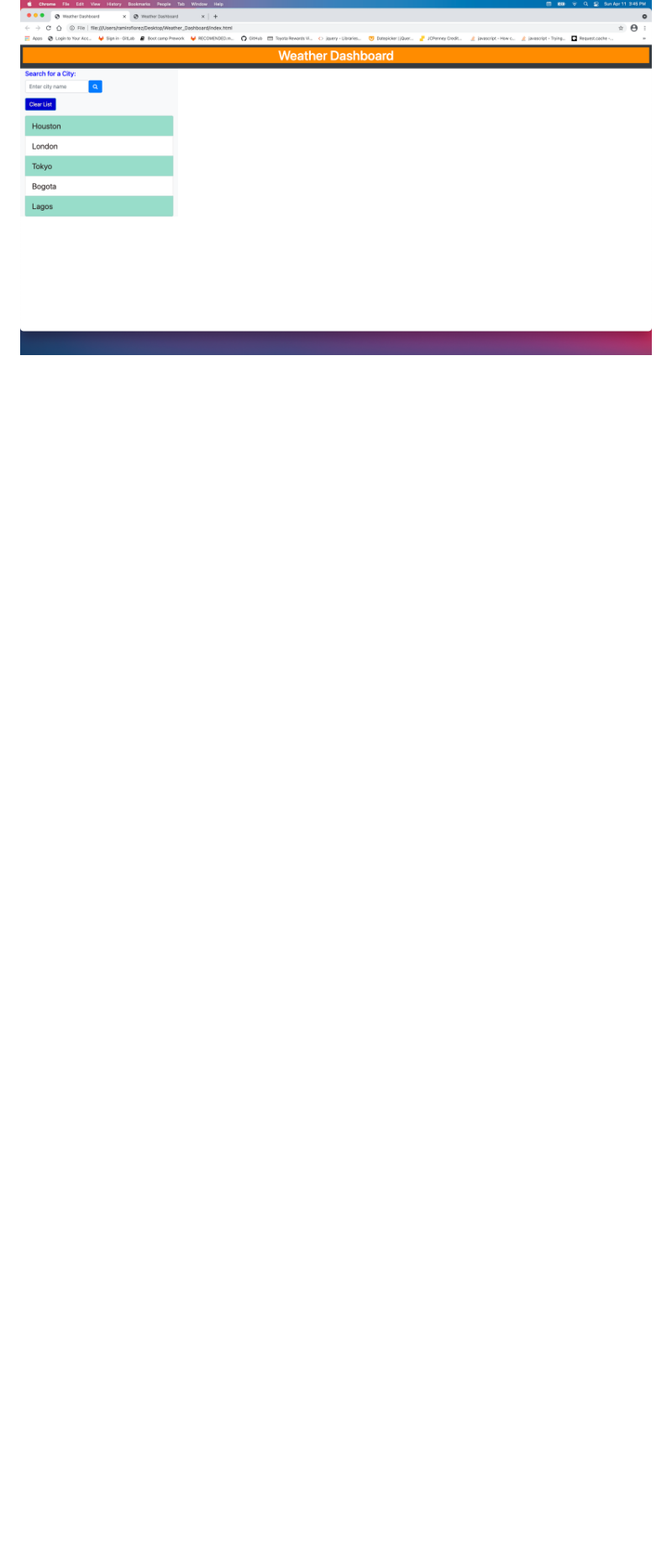
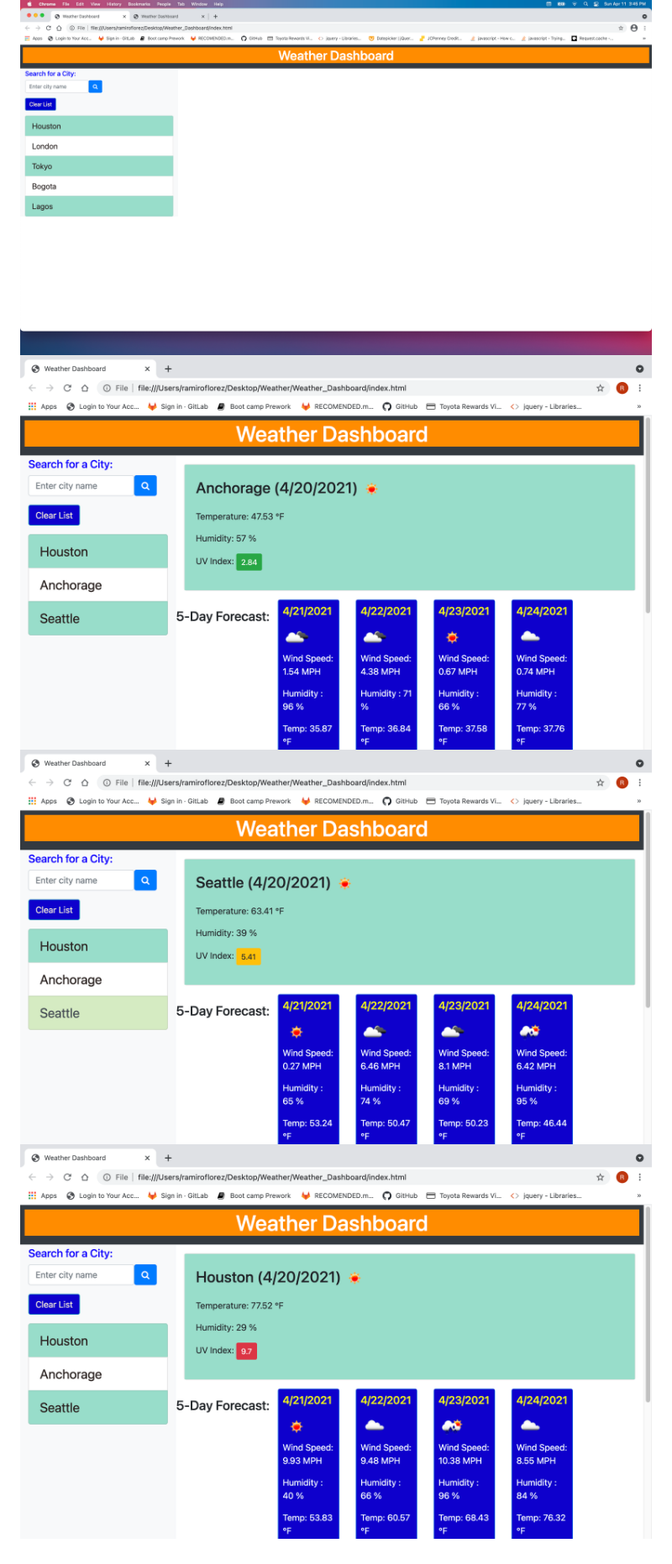
Before and after one commit to ramflorez/Weather_Dashboard, a Markdown page: README.md, the part around the change printed below. Shown: that part at 84% size. Drawn GitHub-style; pictures changed too: Assests/Images/greenuv.png (added), Assests/Images/orangeuv.png (added), Assests/Images/reduv.png (added); blank space fills up the shorter version.

Commit message:
update Readme & script

```diff
--- a/README.md
+++ b/README.md
@@ -14,3 +15,6 @@ please see snapshots of the deployed pages below.
 <img src="./Assests/Images/After_click.png">
 <img src="./Assests/Images/Before_click.png">
 <img src="./Assests/Images/Search_List.png">
+<img src="./Assests/Images/greenuv.png">
+<img src="./Assests/Images/orangeuv.png">
+<img src="./Assests/Images/reduv.png">
```
Also changed, not shown: other parts of README.md (+4 -3 lines), 1 other file.
